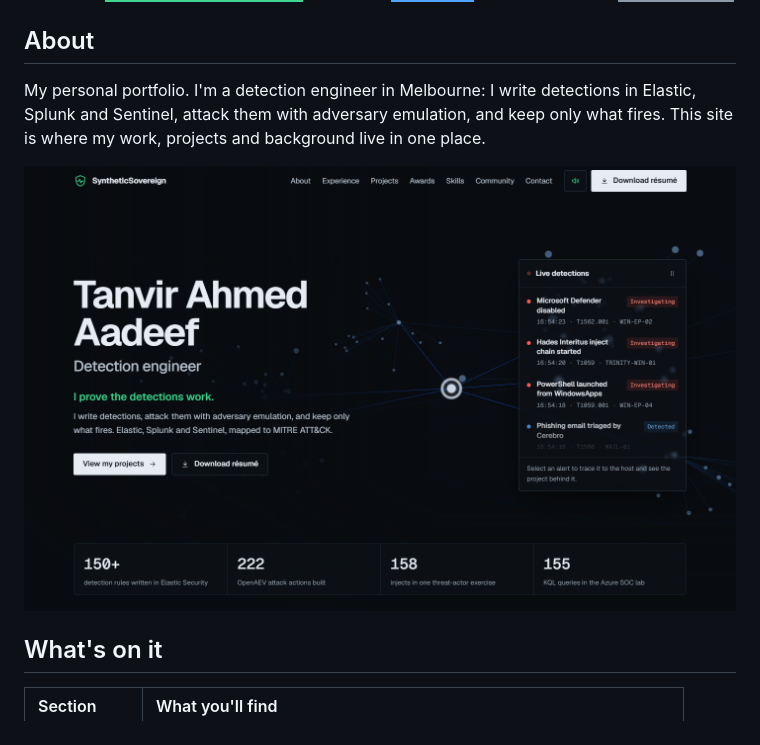
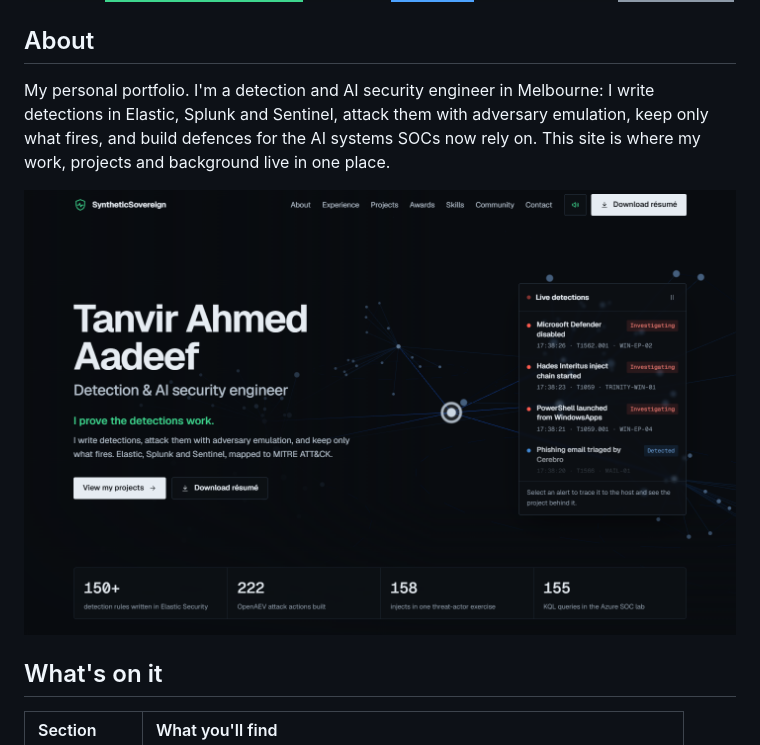
Before and after one commit to SyntheticSovereign/My-Portfolio-Site, a Markdown page: README.md, the part around one of its changes. Drawn GitHub-style; pictures changed too: .github/assets/home.png; badges without logos.

Commit message:
Add AI security to the role line

```diff
--- a/README.md
+++ b/README.md
@@ -12,7 +12,7 @@
 
 ## About
 
-My personal portfolio. I'm a detection engineer in Melbourne: I write detections in Elastic, Splunk and Sentinel, attack them with adversary emulation, and keep only what fires. This site is where my work, projects and background live in one place.
+My personal portfolio. I'm a detection and AI security engineer in Melbourne: I write detections in Elastic, Splunk and Sentinel, attack them with adversary emulation, keep only what fires, and build defences for the AI systems SOCs now rely on. This site is where my work, projects and background live in one place.
 
 <img src=".github/assets/home.png" alt="Home page with the live detection feed and the 3D network" width="100%">
 
```
Also changed, not shown: other parts of README.md (+1 -1 lines), public/og.png, 4 other files.
